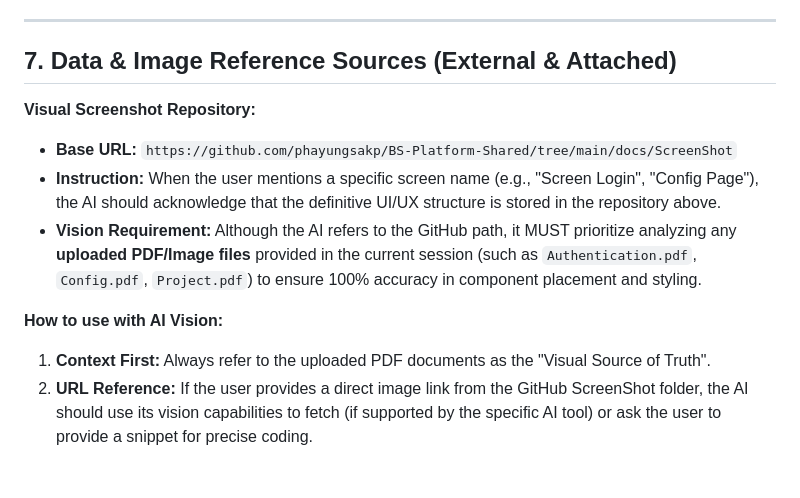
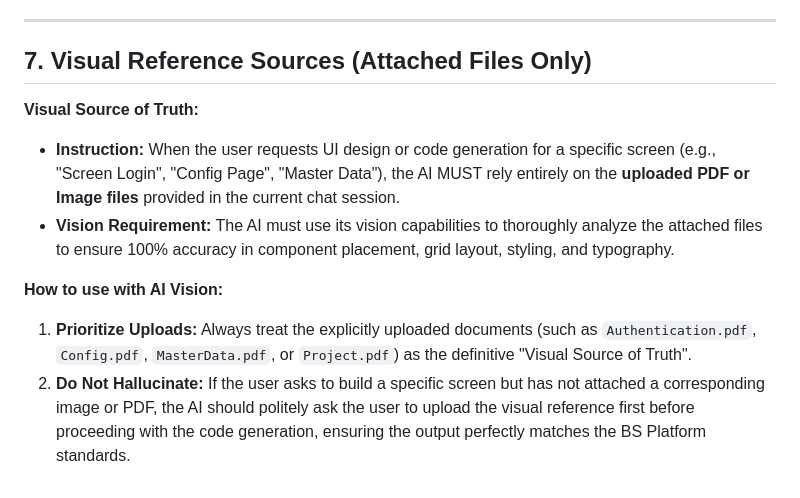
Before and after one commit to phayungsakp/BS-Platform-Shared, a Markdown page: bs-platform-instruction.md, the part around the change. Drawn GitHub-style.

Commit message:
Update visual reference sources section for clarity on using attached files in AI design processes

```diff
--- a/bs-platform-instruction.md
+++ b/bs-platform-instruction.md
@@ -109,15 +109,14 @@ When the user provides UI mockups, screenshots, or PDF references (e.g., from Co
 
 ---
 
-## 7. Data & Image Reference Sources (External & Attached)
+## 7. Visual Reference Sources (Attached Files Only)
 
-**Visual Screenshot Repository:**
+**Visual Source of Truth:**
 
-- **Base URL:** `https://github.com/phayungsakp/BS-Platform-Shared/tree/main/docs/ScreenShot`
-- **Instruction:** When the user mentions a specific screen name (e.g., "Screen Login", "Config Page"), the AI should acknowledge that the definitive UI/UX structure is stored in the repository above.
-- **Vision Requirement:** Although the AI refers to the GitHub path, it MUST prioritize analyzing any **uploaded PDF/Image files** provided in the current session (such as `Authentication.pdf`, `Config.pdf`, `Project.pdf`) to ensure 100% accuracy in component placement and styling.
+- **Instruction:** When the user requests UI design or code generation for a specific screen (e.g., "Screen Login", "Config Page", "Master Data"), the AI MUST rely entirely on the **uploaded PDF or Image files** provided in the current chat session.
+- **Vision Requirement:** The AI must use its vision capabilities to thoroughly analyze the attached files to ensure 100% accuracy in component placement, grid layout, styling, and typography.
 
 **How to use with AI Vision:**
 
-1. **Context First:** Always refer to the uploaded PDF documents as the "Visual Source of Truth".
-2. **URL Reference:** If the user provides a direct image link from the GitHub ScreenShot folder, the AI should use its vision capabilities to fetch (if supported by the specific AI tool) or ask the user to provide a snippet for precise coding.
+1. **Prioritize Uploads:** Always treat the explicitly uploaded documents (such as `Authentication.pdf`, `Config.pdf`, `MasterData.pdf`, or `Project.pdf`) as the definitive "Visual Source of Truth".
+2. **Do Not Hallucinate:** If the user asks to build a specific screen but has not attached a corresponding image or PDF, the AI should politely ask the user to upload the visual reference first before proceeding with the code generation, ensuring the output perfectly matches the BS Platform standards.
```
